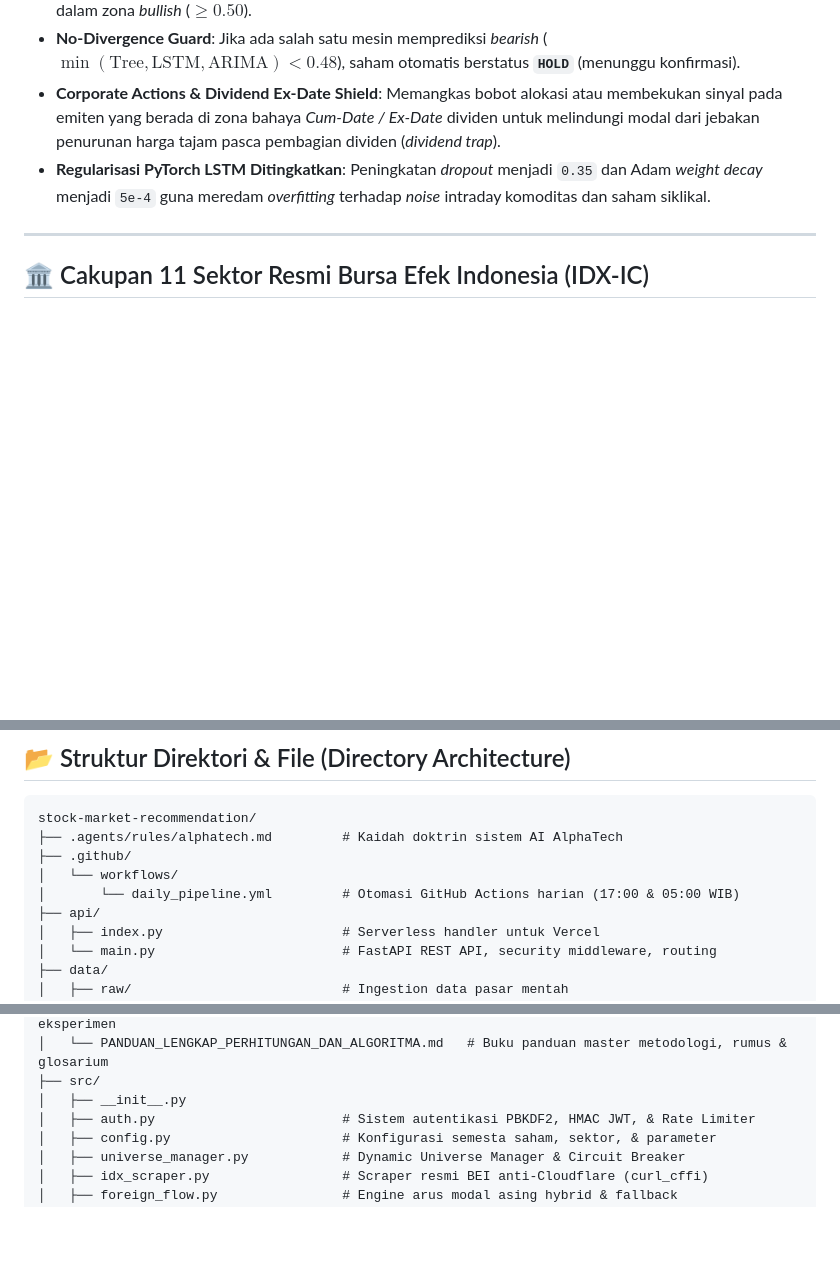
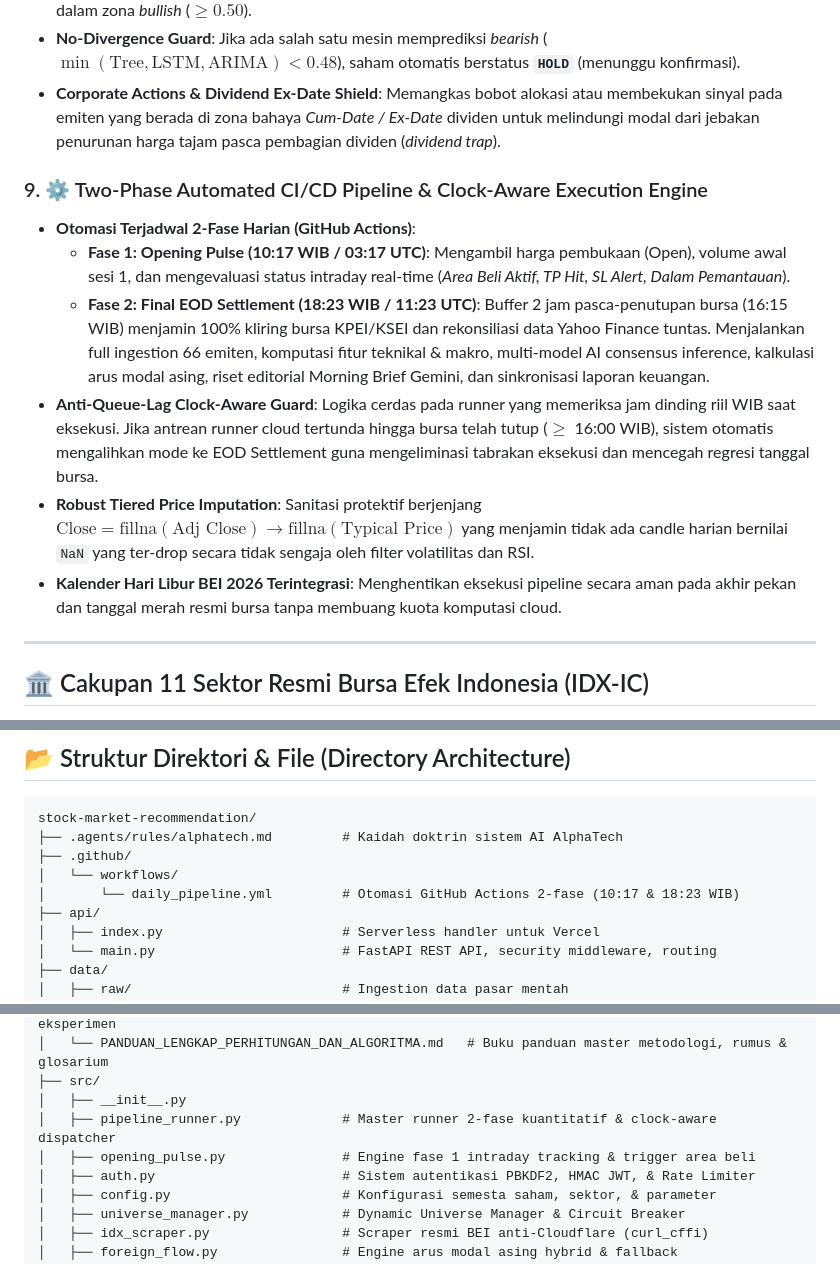
Before and after one commit to Ifan-Apres/stock-market-recommendation, a Markdown page: README.md, 3 parts joined by grey strips. Drawn GitHub-style; blank space fills up the shorter version.

Commit message:
docs: update README with Two-Phase CI/CD Pipeline, Clock-Aware guard, and directory architecture

```diff
--- a/README.md
+++ b/README.md
@@ -117,7 +117,13 @@ Fitur input kuantitatif diperkaya dengan 6 dimensi baru seputar aksi korporasi d
 * **Majority Agreement Rule**: Minimal 2 dari 3 mesin AI (Tree Blend, PyTorch LSTM, ARIMA) harus sepakat dalam zona *bullish* ($\ge 0.50$).
 * **No-Divergence Guard**: Jika ada salah satu mesin memprediksi *bearish* ($\min(\text{Tree}, \text{LSTM}, \text{ARIMA}) < 0.48$), saham otomatis berstatus **`HOLD`** (menunggu konfirmasi).
 * **Corporate Actions & Dividend Ex-Date Shield**: Memangkas bobot alokasi atau membekukan sinyal pada emiten yang berada di zona bahaya *Cum-Date / Ex-Date* dividen untuk melindungi modal dari jebakan penurunan harga tajam pasca pembagian dividen (*dividend trap*).
-* **Regularisasi PyTorch LSTM Ditingkatkan**: Peningkatan *dropout* menjadi `0.35` dan Adam *weight decay* menjadi `5e-4` guna meredam *overfitting* terhadap *noise* intraday komoditas dan saham siklikal.
+### 9. ⚙️ Two-Phase Automated CI/CD Pipeline & Clock-Aware Execution Engine
+* **Otomasi Terjadwal 2-Fase Harian (GitHub Actions)**:
+  * **Fase 1: Opening Pulse (10:17 WIB / 03:17 UTC)**: Mengambil harga pembukaan (Open), volume awal sesi 1, dan mengevaluasi status intraday real-time (*Area Beli Aktif, TP Hit, SL Alert, Dalam Pemantauan*).
+  * **Fase 2: Final EOD Settlement (18:23 WIB / 11:23 UTC)**: Buffer 2 jam pasca-penutupan bursa (16:15 WIB) menjamin 100% kliring bursa KPEI/KSEI dan rekonsiliasi data Yahoo Finance tuntas. Menjalankan full ingestion 66 emiten, komputasi fitur teknikal & makro, multi-model AI consensus inference, kalkulasi arus modal asing, riset editorial Morning Brief Gemini, dan sinkronisasi laporan keuangan.
+* **Anti-Queue-Lag Clock-Aware Guard**: Logika cerdas pada runner yang memeriksa jam dinding riil WIB saat eksekusi. Jika antrean runner cloud tertunda hingga bursa telah tutup ($\ge$ 16:00 WIB), sistem otomatis mengalihkan mode ke EOD Settlement guna mengeliminasi tabrakan eksekusi dan mencegah regresi tanggal bursa.
+* **Robust Tiered Price Imputation**: Sanitasi protektif berjenjang $\text{Close} = \text{fillna}(\text{Adj Close}) \rightarrow \text{fillna}(\text{Typical Price})$ yang menjamin tidak ada candle harian bernilai `NaN` yang ter-drop secara tidak sengaja oleh filter volatilitas dan RSI.
+* **Kalender Hari Libur BEI 2026 Terintegrasi**: Menghentikan eksekusi pipeline secara aman pada akhir pekan dan tanggal merah resmi bursa tanpa membuang kuota komputasi cloud.
 
 ---
 
@@ -144,7 +150,7 @@ stock-market-recommendation/
 ├── .agents/rules/alphatech.md         # Kaidah doktrin sistem AI AlphaTech
 ├── .github/
 │   └── workflows/
-│       └── daily_pipeline.yml         # Otomasi GitHub Actions harian (17:00 & 05:00 WIB)
+│       └── daily_pipeline.yml         # Otomasi GitHub Actions 2-fase (10:17 & 18:23 WIB)
 ├── api/
 │   ├── index.py                       # Serverless handler untuk Vercel
 │   └── main.py                        # FastAPI REST API, security middleware, routing
@@ -178,6 +184,8 @@ stock-market-recommendation/
 │   └── PANDUAN_LENGKAP_PERHITUNGAN_DAN_ALGORITMA.md   # Buku panduan master metodologi, rumus & glosarium
 ├── src/
 │   ├── __init__.py
+│   ├── pipeline_runner.py             # Master runner 2-fase kuantitatif & clock-aware dispatcher
+│   ├── opening_pulse.py               # Engine fase 1 intraday tracking & trigger area beli
 │   ├── auth.py                        # Sistem autentikasi PBKDF2, HMAC JWT, & Rate Limiter
 │   ├── config.py                      # Konfigurasi semesta saham, sektor, & parameter
 │   ├── universe_manager.py            # Dynamic Universe Manager & Circuit Breaker
```
